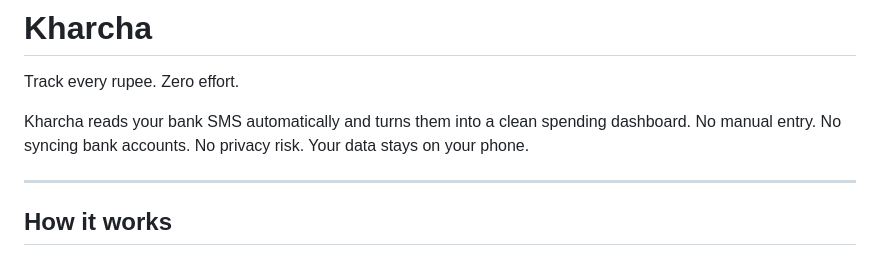
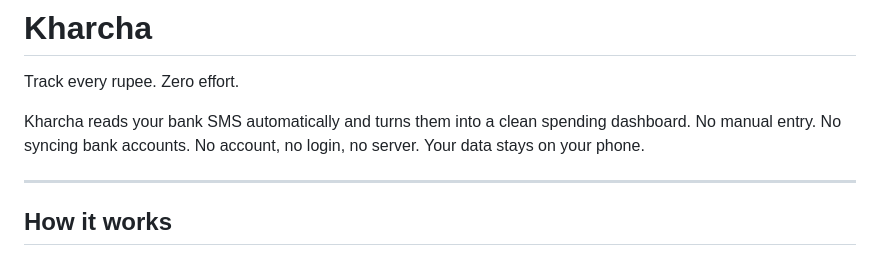
Before and after one commit to Princegautam007/kharcha, a Markdown page: README.md, the part around the change. GitHub-like rendering.

Commit message:
Reword privacy line in the README intro

```diff
--- a/README.md
+++ b/README.md
@@ -2,7 +2,7 @@
 
 Track every rupee. Zero effort.
 
-Kharcha reads your bank SMS automatically and turns them into a clean spending dashboard. No manual entry. No syncing bank accounts. No privacy risk. Your data stays on your phone.
+Kharcha reads your bank SMS automatically and turns them into a clean spending dashboard. No manual entry. No syncing bank accounts. No account, no login, no server. Your data stays on your phone.
 
 ---
 
```
